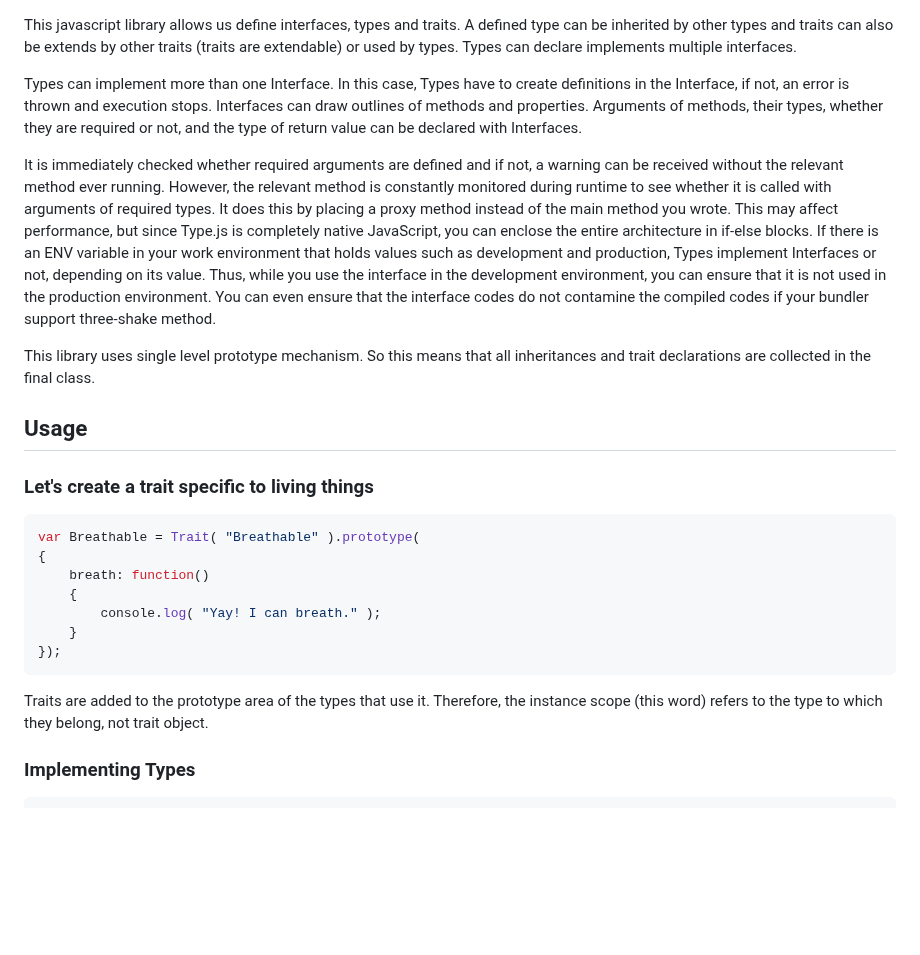
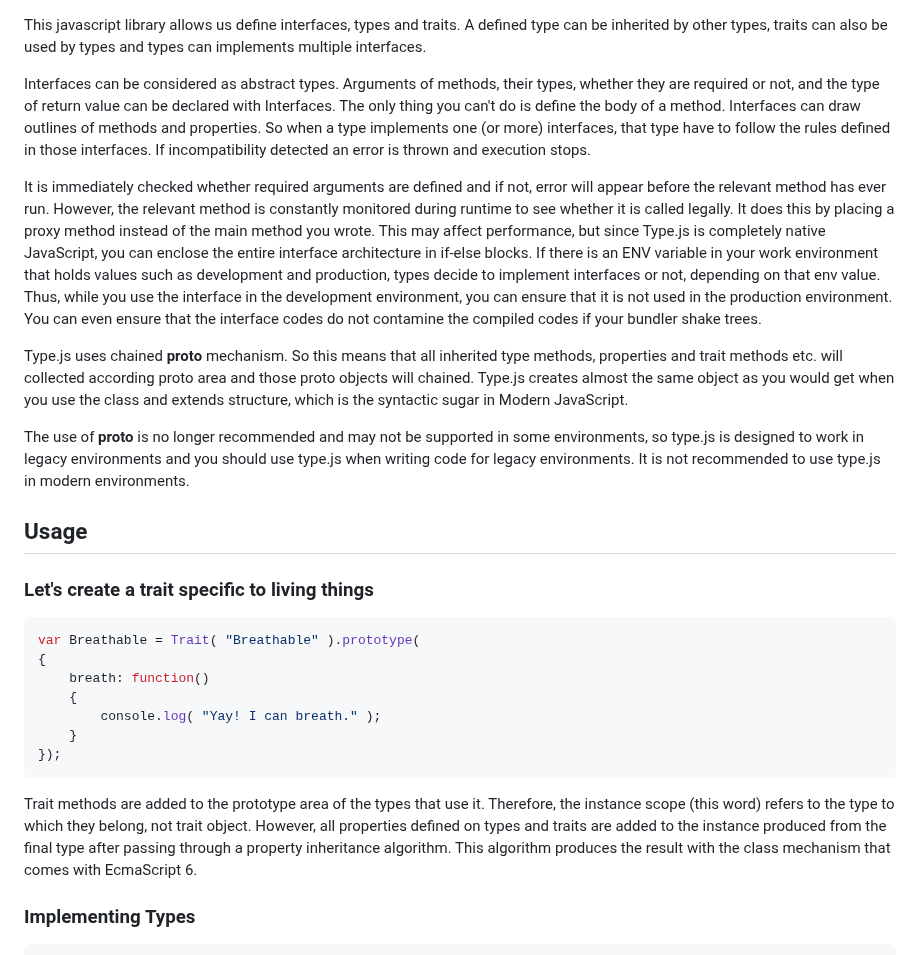
Before and after one commit to ismailceylan/type.js, a Markdown page: readme.md, the part around the change. Drawn GitHub-style; blank space fills up the shorter version.

Commit message:
doc: improvements

````diff
--- a/readme.md
+++ b/readme.md
@@ -1,11 +1,13 @@
 This javascript library allows us define interfaces, types and traits. A defined type can be inherited
-by other types and traits can also be extends by other traits (traits are extendable) or used by types. Types can declare implements multiple interfaces.
+by other types, traits can also be used by types and types can implements multiple interfaces.
 
-Types can implement more than one Interface. In this case, Types have to create definitions in the Interface, if not, an error is thrown and execution stops. Interfaces can draw outlines of methods and properties. Arguments of methods, their types, whether they are required or not, and the type of return value can be declared with Interfaces.
+Interfaces can be considered as abstract types. Arguments of methods, their types, whether they are required or not, and the type of return value can be declared with Interfaces. The only thing you can't do is define the body of a method. Interfaces can draw outlines of methods and properties. So when a type implements one (or more) interfaces, that type have to follow the rules defined in those interfaces. If incompatibility detected an error is thrown and execution stops.
 
-It is immediately checked whether required arguments are defined and if not, a warning can be received without the relevant method ever running. However, the relevant method is constantly monitored during runtime to see whether it is called with arguments of required types. It does this by placing a proxy method instead of the main method you wrote. This may affect performance, but since Type.js is completely native JavaScript, you can enclose the entire architecture in if-else blocks. If there is an ENV variable in your work environment that holds values such as development and production, Types implement Interfaces or not, depending on its value. Thus, while you use the interface in the development environment, you can ensure that it is not used in the production environment. You can even ensure that the interface codes do not contamine the compiled codes if your bundler support three-shake method.
+It is immediately checked whether required arguments are defined and if not, error will appear before the relevant method has ever run. However, the relevant method is constantly monitored during runtime to see whether it is called legally. It does this by placing a proxy method instead of the main method you wrote. This may affect performance, but since Type.js is completely native JavaScript, you can enclose the entire interface architecture in if-else blocks. If there is an ENV variable in your work environment that holds values such as development and production, types decide to implement interfaces or not, depending on that env value. Thus, while you use the interface in the development environment, you can ensure that it is not used in the production environment. You can even ensure that the interface codes do not contamine the compiled codes if your bundler shake trees.
 
-This library uses single level prototype mechanism. So this means that all inheritances and trait declarations are collected in the final class.
+Type.js uses chained __proto__ mechanism. So this means that all inherited type methods, properties and trait methods etc. will collected according proto area and those proto objects will chained. Type.js creates almost the same object as you would get when you use the class and extends structure, which is the syntactic sugar in Modern JavaScript.
+
+The use of __proto__ is no longer recommended and may not be supported in some environments, so type.js is designed to work in legacy environments and you should use type.js when writing code for legacy environments. It is not recommended to use type.js in modern environments.
 
 ## Usage
 ### Let's create a trait specific to living things
@@ -18,8 +20,8 @@ var Breathable = Trait( "Breathable" ).prototype(
     }
 });
 ```
-Traits are added to the prototype area of the types that use it. Therefore, the instance scope
-(this word) refers to the type to which they belong, not trait object.
+Trait methods are added to the prototype area of the types that use it. Therefore, the instance scope
+(this word) refers to the type to which they belong, not trait object. However, all properties defined on types and traits are added to the instance produced from the final type after passing through a property inheritance algorithm. This algorithm produces the result with the class mechanism that comes with EcmaScript 6.
 
 ### Implementing Types
 ```javascript
````
